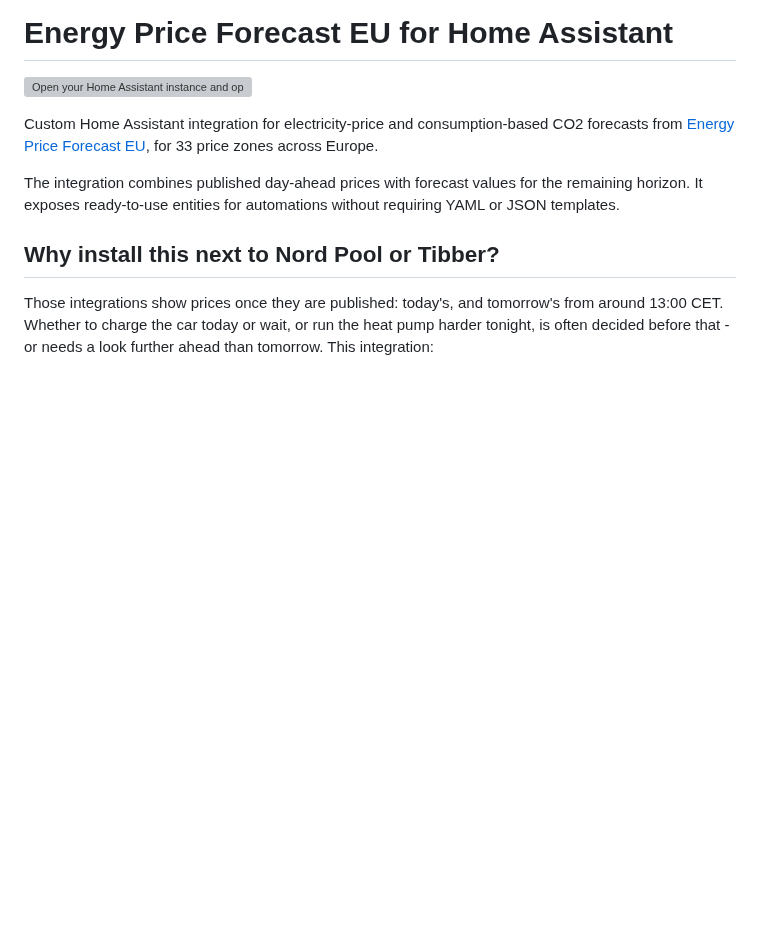
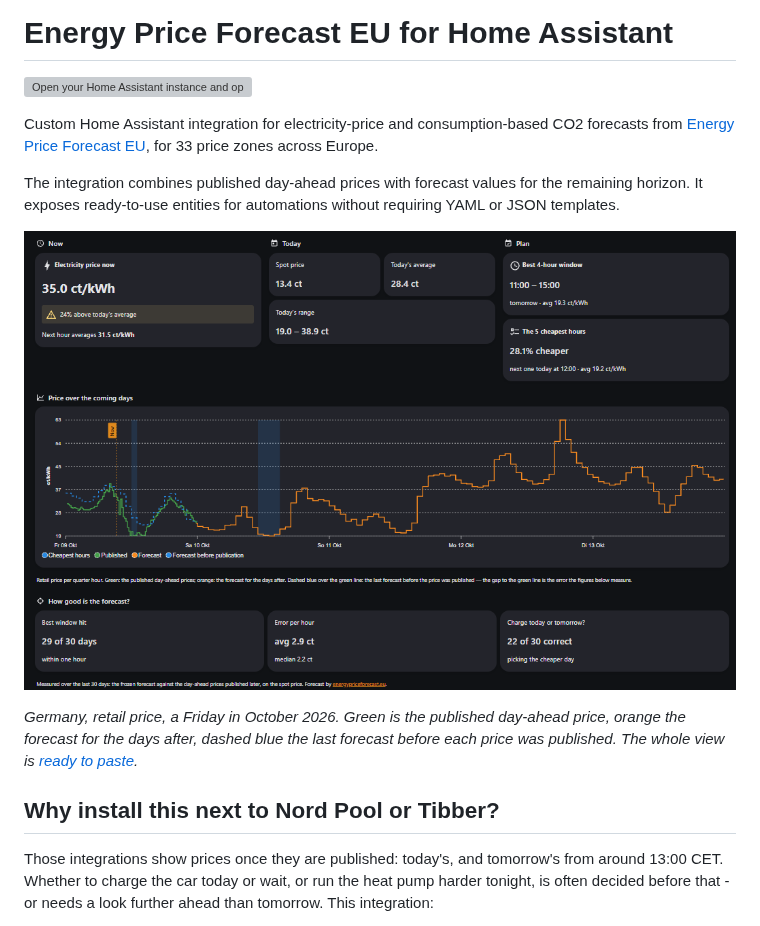
Before and after one commit to BackupBaTTerY/energypriceforecast-home-assistant, a Markdown page: README.md, the part around the change. Drawn GitHub-style; pictures changed too: docs/images/dashboard.png (added); blank space fills up the shorter version; grey boxes are pictures that could not be loaded.

Commit message:
Show the dashboard before explaining it
Co-Authored-By: Claude Opus 5.5 <noreply@anthropic.com>

```diff
--- a/README.md
+++ b/README.md
@@ -9,6 +9,13 @@ for 33 price zones across Europe.
 The integration combines published day-ahead prices with forecast values for
 the remaining horizon. It exposes ready-to-use entities for automations without
 requiring YAML or JSON templates.
+
+![A Home Assistant dashboard built from this integration: the price now, today's range, the best four-hour window and the cheapest-hours plan, a chart of published prices followed by five days of forecast, and the forecast quality measured for the market.](https://raw.githubusercontent.com/BackupBaTTerY/energypriceforecast-home-assistant/main/docs/images/dashboard.png)
+
+*Germany, retail price, a Friday in October 2026. Green is the published
+day-ahead price, orange the forecast for the days after, dashed blue the last
+forecast before each price was published. The whole view is
+[ready to paste](#a-card-that-answers-what-to-do-now-1130).*
 
 ## Why install this next to Nord Pool or Tibber?
 
```
